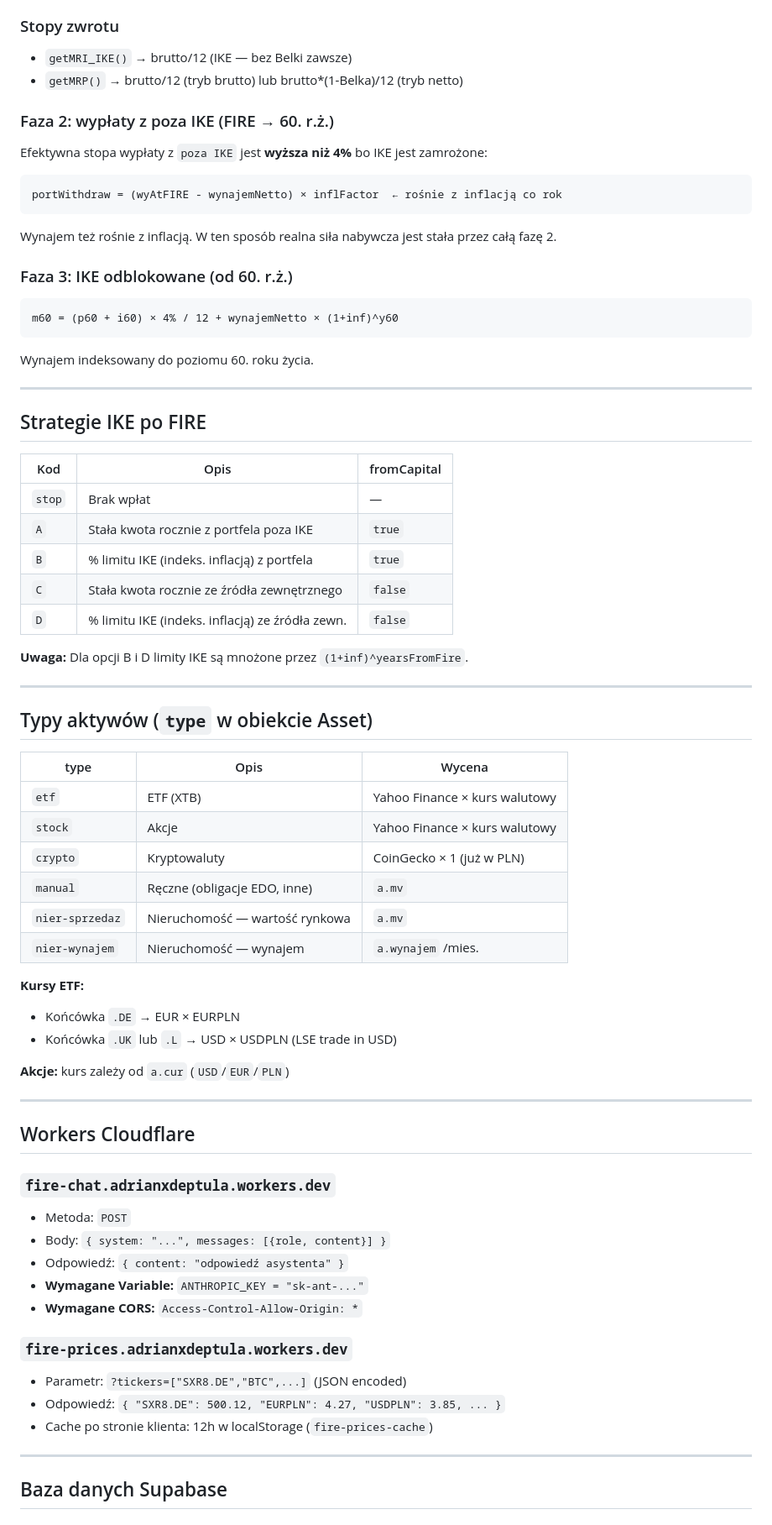
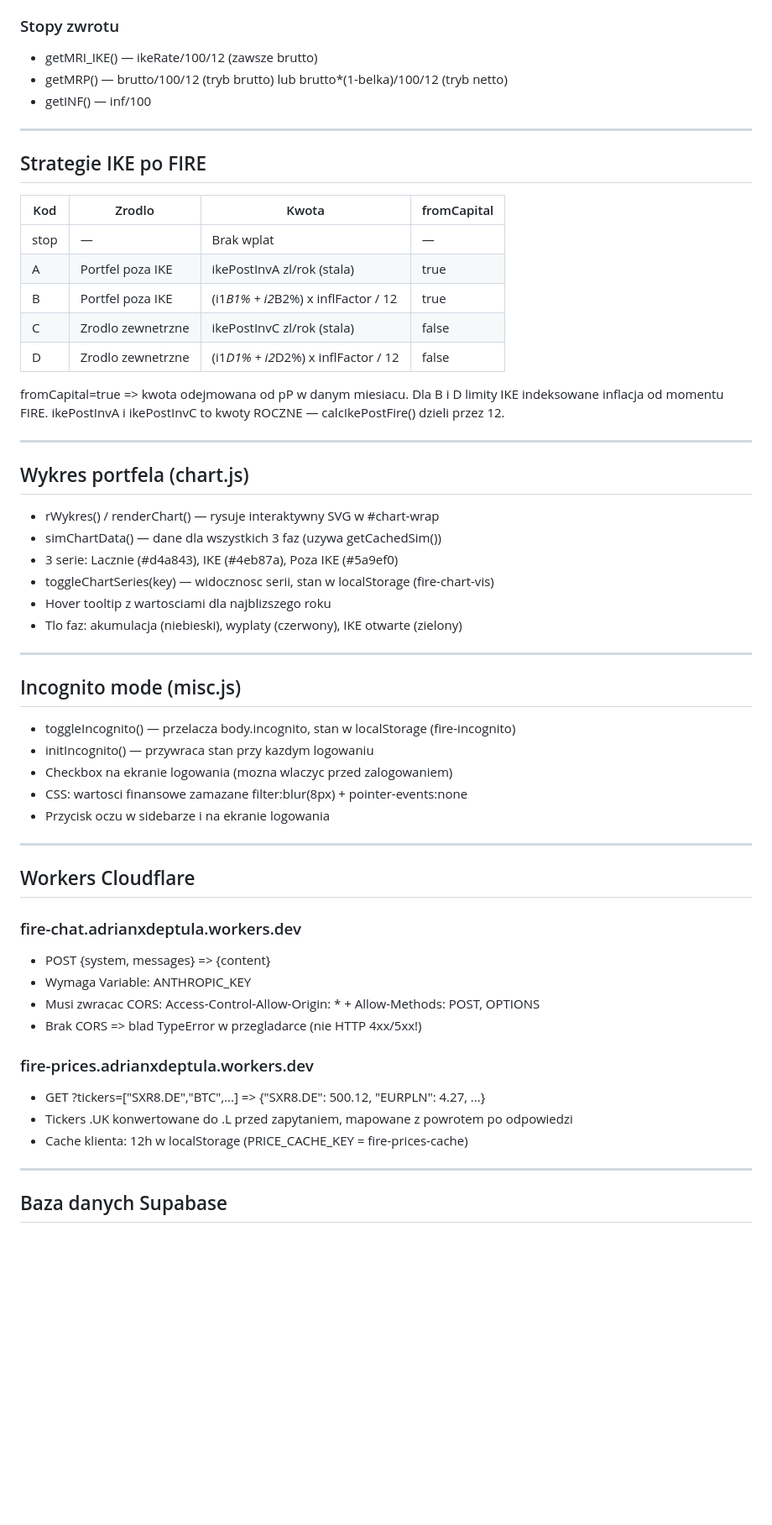
Before and after one commit to adriandeptula/fire-plan, a Markdown page: Claude.md, the part around one of its changes. Shown at 84% size. GitHub-like rendering; blank space fills up the shorter version.

````diff
--- a/Claude.md
+++ b/Claude.md
@@ -176,72 +201,61 @@ Subsymulacja (faza 2 test) kończy się gdy JEDNOCZEŚNIE:
 
 ### Stopy zwrotu
 
-- `getMRI_IKE()` → brutto/12 (IKE — bez Belki zawsze)
-- `getMRP()` → brutto/12 (tryb brutto) lub brutto*(1-Belka)/12 (tryb netto)
-
-### Faza 2: wypłaty z poza IKE (FIRE → 60. r.ż.)
-
-Efektywna stopa wypłaty z `poza IKE` jest **wyższa niż 4%** bo IKE jest zamrożone:
-```
-portWithdraw = (wyAtFIRE - wynajemNetto) × inflFactor  ← rośnie z inflacją co rok
-```
-Wynajem też rośnie z inflacją. W ten sposób realna siła nabywcza jest stała przez całą fazę 2.
-
-### Faza 3: IKE odblokowane (od 60. r.ż.)
-
-```
-m60 = (p60 + i60) × 4% / 12 + wynajemNetto × (1+inf)^y60
-```
-Wynajem indeksowany do poziomu 60. roku życia.
+- getMRI_IKE() — ikeRate/100/12 (zawsze brutto)
+- getMRP() — brutto/100/12 (tryb brutto) lub brutto*(1-belka)/100/12 (tryb netto)
+- getINF() — inf/100
 
 ---
 
 ## Strategie IKE po FIRE
 
-| Kod | Opis | fromCapital |
-|-----|------|-------------|
-| `stop` | Brak wpłat | — |
-| `A` | Stała kwota rocznie z portfela poza IKE | `true` |
-| `B` | % limitu IKE (indeks. inflacją) z portfela | `true` |
-| `C` | Stała kwota rocznie ze źródła zewnętrznego | `false` |
-| `D` | % limitu IKE (indeks. inflacją) ze źródła zewn. | `false` |
+| Kod | Zrodlo | Kwota | fromCapital |
+|-----|--------|-------|-------------|
+| stop | — | Brak wplat | — |
+| A | Portfel poza IKE | ikePostInvA zl/rok (stala) | true |
+| B | Portfel poza IKE | (i1*B1% + i2*B2%) x inflFactor / 12 | true |
+| C | Zrodlo zewnetrzne | ikePostInvC zl/rok (stala) | false |
+| D | Zrodlo zewnetrzne | (i1*D1% + i2*D2%) x inflFactor / 12 | false |
 
-**Uwaga:** Dla opcji B i D limity IKE są mnożone przez `(1+inf)^yearsFromFire`.
+fromCapital=true => kwota odejmowana od pP w danym miesiacu.
+Dla B i D limity IKE indeksowane inflacja od momentu FIRE.
+ikePostInvA i ikePostInvC to kwoty ROCZNE — calcIkePostFire() dzieli przez 12.
 
 ---
 
-## Typy aktywów (`type` w obiekcie Asset)
+## Wykres portfela (chart.js)
 
-| type | Opis | Wycena |
-|------|------|--------|
-| `etf` | ETF (XTB) | Yahoo Finance × kurs walutowy |
-| `stock` | Akcje | Yahoo Finance × kurs walutowy |
-| `crypto` | Kryptowaluty | CoinGecko × 1 (już w PLN) |
-| `manual` | Ręczne (obligacje EDO, inne) | `a.mv` |
-| `nier-sprzedaz` | Nieruchomość — wartość rynkowa | `a.mv` |
-| `nier-wynajem` | Nieruchomość — wynajem | `a.wynajem` /mies. |
+- rWykres() / renderChart() — rysuje interaktywny SVG w #chart-wrap
+- simChartData() — dane dla wszystkich 3 faz (uzywa getCachedSim())
+- 3 serie: Lacznie (#d4a843), IKE (#4eb87a), Poza IKE (#5a9ef0)
+- toggleChartSeries(key) — widocznosc serii, stan w localStorage (fire-chart-vis)
+- Hover tooltip z wartosciami dla najblizszego roku
+- Tlo faz: akumulacja (niebieski), wyplaty (czerwony), IKE otwarte (zielony)
 
-**Kursy ETF:**
-- Końcówka `.DE` → EUR × EURPLN
-- Końcówka `.UK` lub `.L` → USD × USDPLN (LSE trade in USD)
+---
 
-**Akcje:** kurs zależy od `a.cur` (`USD`/`EUR`/`PLN`)
+## Incognito mode (misc.js)
+
+- toggleIncognito() — przelacza body.incognito, stan w localStorage (fire-incognito)
+- initIncognito() — przywraca stan przy kazdym logowaniu
+- Checkbox na ekranie logowania (mozna wlaczyc przed zalogowaniem)
+- CSS: wartosci finansowe zamazane filter:blur(8px) + pointer-events:none
+- Przycisk oczu w sidebarze i na ekranie logowania
 
 ---
 
 ## Workers Cloudflare
 
-### `fire-chat.adrianxdeptula.workers.dev`
-- Metoda: `POST`
-- Body: `{ system: "...", messages: [{role, content}] }`
-- Odpowiedź: `{ content: "odpowiedź asystenta" }`
-- **Wymagane Variable:** `ANTHROPIC_KEY = "sk-ant-..."`
-- **Wymagane CORS:** `Access-Control-Allow-Origin: *`
+### fire-chat.adrianxdeptula.workers.dev
+- POST {system, messages} => {content}
+- Wymaga Variable: ANTHROPIC_KEY
+- Musi zwracac CORS: Access-Control-Allow-Origin: * + Allow-Methods: POST, OPTIONS
+- Brak CORS => blad TypeError w przegladarce (nie HTTP 4xx/5xx!)
 
-### `fire-prices.adrianxdeptula.workers.dev`
-- Parametr: `?tickers=["SXR8.DE","BTC",...]` (JSON encoded)
-- Odpowiedź: `{ "SXR8.DE": 500.12, "EURPLN": 4.27, "USDPLN": 3.85, ... }`
-- Cache po stronie klienta: 12h w localStorage (`fire-prices-cache`)
+### fire-prices.adrianxdeptula.workers.dev
+- GET ?tickers=["SXR8.DE","BTC",...] => {"SXR8.DE": 500.12, "EURPLN": 4.27, ...}
+- Tickers .UK konwertowane do .L przed zapytaniem, mapowane z powrotem po odpowiedzi
+- Cache klienta: 12h w localStorage (PRICE_CACHE_KEY = fire-prices-cache)
 
 ---
 
````
Also changed, not shown: other parts of Claude.md (+270 -304 lines).
